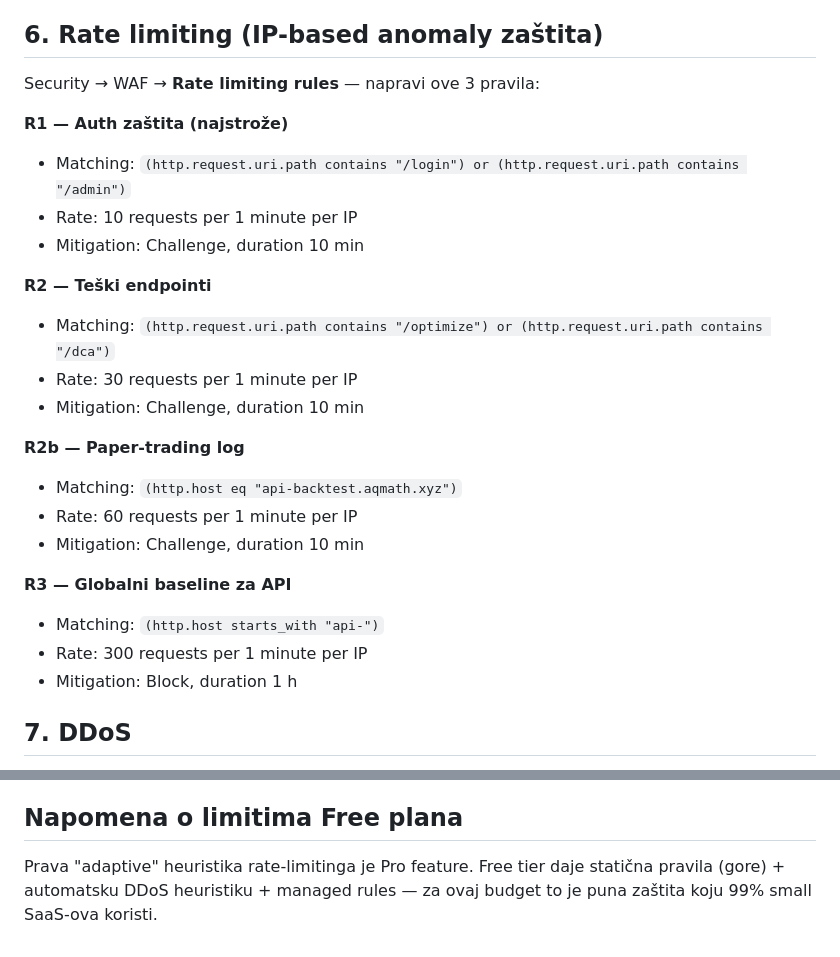
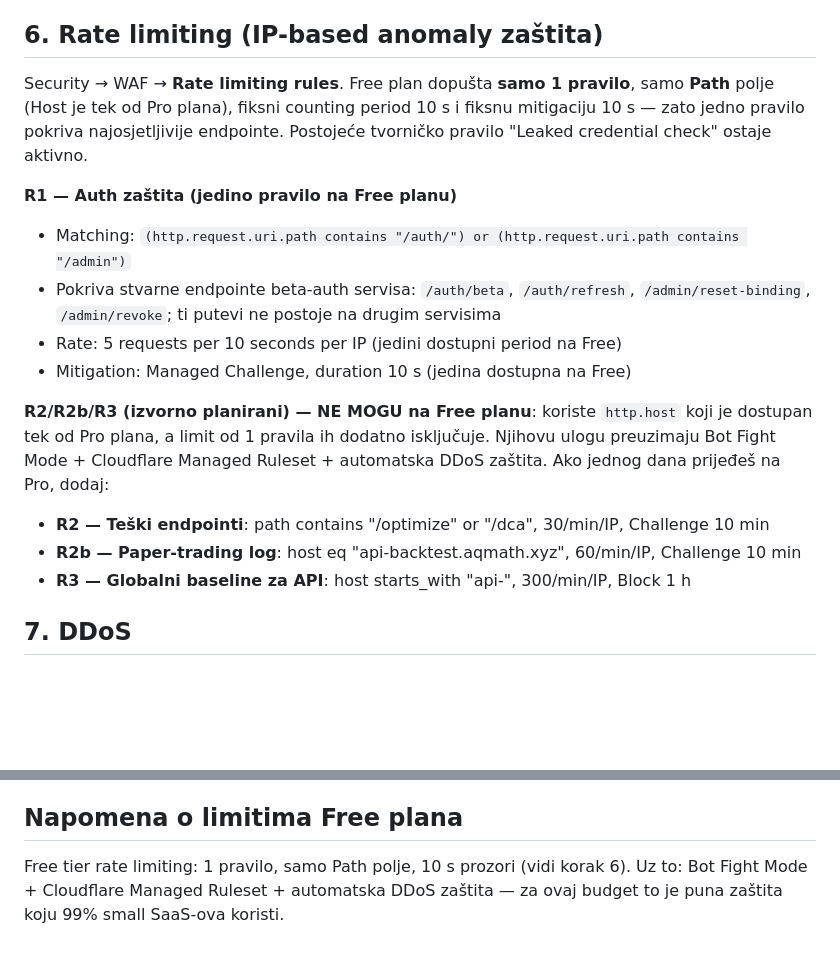
Before and after one commit to xdonotaskmex/aqmath-ui, a Markdown page: ops/CLOUDFLARE_SETUP.md, 2 parts joined by grey strips. Drawn GitHub-style; blank space fills up the shorter version.

Commit message:
Fix Cloudflare rate-limit docs to Free-plan limits (1 rule, Path only, 10s windows)

```diff
--- a/ops/CLOUDFLARE_SETUP.md
+++ b/ops/CLOUDFLARE_SETUP.md
@@ -45,27 +45,26 @@ Security → WAF → **Managed rules**:
 
 ## 6. Rate limiting (IP-based anomaly zaštita)
 
-Security → WAF → **Rate limiting rules** — napravi ove 3 pravila:
+Security → WAF → **Rate limiting rules**. Free plan dopušta **samo 1 pravilo**,
+samo **Path** polje (Host je tek od Pro plana), fiksni counting period 10 s i
+fiksnu mitigaciju 10 s — zato jedno pravilo pokriva najosjetljivije endpointe.
+Postojeće tvorničko pravilo "Leaked credential check" ostaje aktivno.
 
-**R1 — Auth zaštita (najstrože)**
-- Matching: `(http.request.uri.path contains "/login") or (http.request.uri.path contains "/admin")`
-- Rate: 10 requests per 1 minute per IP
-- Mitigation: Challenge, duration 10 min
+**R1 — Auth zaštita (jedino pravilo na Free planu)**
+- Matching: `(http.request.uri.path contains "/auth/") or (http.request.uri.path contains "/admin")`
+- Pokriva stvarne endpointe beta-auth servisa: `/auth/beta`, `/auth/refresh`,
+  `/admin/reset-binding`, `/admin/revoke`; ti putevi ne postoje na drugim servisima
+- Rate: 5 requests per 10 seconds per IP (jedini dostupni period na Free)
+- Mitigation: Managed Challenge, duration 10 s (jedina dostupna na Free)
 
-**R2 — Teški endpointi**
-- Matching: `(http.request.uri.path contains "/optimize") or (http.request.uri.path contains "/dca")`
-- Rate: 30 requests per 1 minute per IP
-- Mitigation: Challenge, duration 10 min
+**R2/R2b/R3 (izvorno planirani) — NE MOGU na Free planu**: koriste `http.host`
+koji je dostupan tek od Pro plana, a limit od 1 pravila ih dodatno isključuje.
+Njihovu ulogu preuzimaju Bot Fight Mode + Cloudflare Managed Ruleset +
+automatska DDoS zaštita. Ako jednog dana prijeđeš na Pro, dodaj:
 
-**R2b — Paper-trading log**
-- Matching: `(http.host eq "api-backtest.aqmath.xyz")`
-- Rate: 60 requests per 1 minute per IP
-- Mitigation: Challenge, duration 10 min
-
-**R3 — Globalni baseline za API**
-- Matching: `(http.host starts_with "api-")`
-- Rate: 300 requests per 1 minute per IP
-- Mitigation: Block, duration 1 h
+- **R2 — Teški endpointi**: path contains "/optimize" or "/dca", 30/min/IP, Challenge 10 min
+- **R2b — Paper-trading log**: host eq "api-backtest.aqmath.xyz", 60/min/IP, Challenge 10 min
+- **R3 — Globalni baseline za API**: host starts_with "api-", 300/min/IP, Block 1 h
 
 ## 7. DDoS
 
@@ -97,6 +96,6 @@ Sva 4 API endpointa verificirana kroz Cloudflare prije prebacivanja
 
 ## Napomena o limitima Free plana
 
-Prava "adaptive" heuristika rate-limitinga je Pro feature. Free tier daje
-statična pravila (gore) + automatsku DDoS heuristiku + managed rules —
+Free tier rate limiting: 1 pravilo, samo Path polje, 10 s prozori (vidi korak 6).
+Uz to: Bot Fight Mode + Cloudflare Managed Ruleset + automatska DDoS zaštita —
 za ovaj budget to je puna zaštita koju 99% small SaaS-ova koristi.
```
